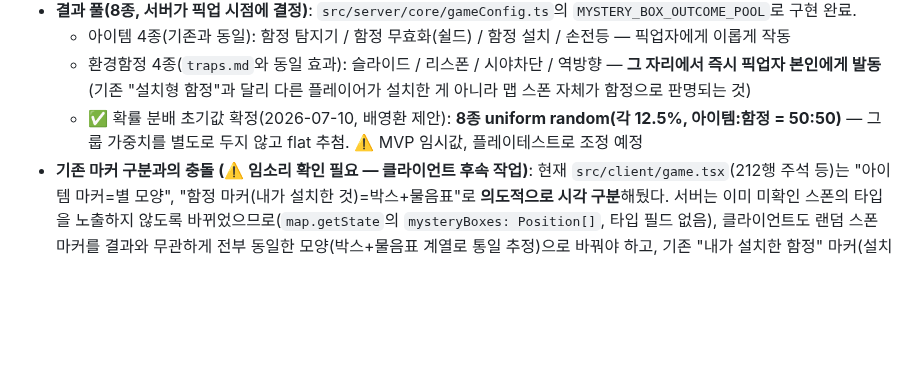
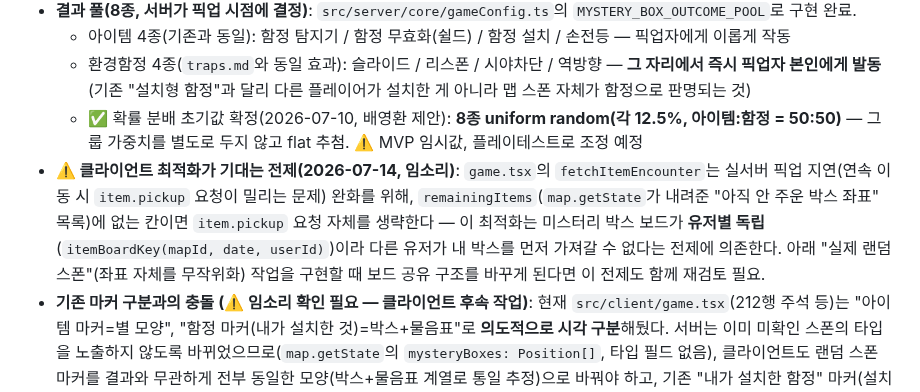
Before and after one commit to BaeYoungHwan/Reddit_ForEnjoy, a Markdown page: docs/design-docs/items.md, the part around the change. Rendered like a GitHub page; blank space fills up the shorter version.

Commit message:
docs(items): item.pickup 스킵 최적화가 의존하는 전제(유저별 독립 보드) 문서화
/review pr#62 리뷰 반영 — 랜덤 스폰 구현 시 재검토 필요 사항 명시.

Co-Authored-By: Claude Sonnet 5 <noreply@anthropic.com>

```diff
--- a/docs/design-docs/items.md
+++ b/docs/design-docs/items.md
@@ -11,6 +11,7 @@
   - 아이템 4종(기존과 동일): 함정 탐지기 / 함정 무효화(쉴드) / 함정 설치 / 손전등 — 픽업자에게 이롭게 작동
   - 환경함정 4종(`traps.md`와 동일 효과): 슬라이드 / 리스폰 / 시야차단 / 역방향 — **그 자리에서 즉시 픽업자 본인에게 발동** (기존 "설치형 함정"과 달리 다른 플레이어가 설치한 게 아니라 맵 스폰 자체가 함정으로 판명되는 것)
   - ✅ 확률 분배 초기값 확정(2026-07-10, 배영환 제안): **8종 uniform random(각 12.5%, 아이템:함정 = 50:50)** — 그룹 가중치를 별도로 두지 않고 flat 추첨. ⚠️ MVP 임시값, 플레이테스트로 조정 예정
+- **⚠️ 클라이언트 최적화가 기대는 전제(2026-07-14, 임소리)**: `game.tsx`의 `fetchItemEncounter`는 실서버 픽업 지연(연속 이동 시 `item.pickup` 요청이 밀리는 문제) 완화를 위해, `remainingItems`(`map.getState`가 내려준 "아직 안 주운 박스 좌표" 목록)에 없는 칸이면 `item.pickup` 요청 자체를 생략한다 — 이 최적화는 미스터리 박스 보드가 **유저별 독립**(`itemBoardKey(mapId, date, userId)`)이라 다른 유저가 내 박스를 먼저 가져갈 수 없다는 전제에 의존한다. 아래 "실제 랜덤 스폰"(좌표 자체를 무작위화) 작업을 구현할 때 보드 공유 구조를 바꾸게 된다면 이 전제도 함께 재검토 필요.
 - **기존 마커 구분과의 충돌 (⚠️ 임소리 확인 필요 — 클라이언트 후속 작업)**: 현재 `src/client/game.tsx`(212행 주석 등)는 "아이템 마커=별 모양", "함정 마커(내가 설치한 것)=박스+물음표"로 **의도적으로 시각 구분**해뒀다. 서버는 이미 미확인 스폰의 타입을 노출하지 않도록 바뀌었으므로(`map.getState`의 `mysteryBoxes: Position[]`, 타입 필드 없음), 클라이언트도 랜덤 스폰 마커를 결과와 무관하게 전부 동일한 모양(박스+물음표 계열로 통일 추정)으로 바꿔야 하고, 기존 "내가 설치한 함정" 마커(설치형, 아래 `traps.md` 참조)와도 시각적으로 겹치지 않게 재조정이 필요함.
 - **설치형 함정과의 관계**: "함정 설치" 아이템(위 표 참조, 뽑기형)과 그걸로 설치하는 기존 4종 함정 메커니즘은 그대로 유지됨 — 이번 변경은 "무작위 스폰 픽업"에만 적용되고, 플레이어가 능동적으로 설치하는 함정(오라클 방지 설계 포함)은 영향 없음. 상세는 `traps.md` "스폰형 함정" 절 참조.
 - **쉴드 ↔ 스폰형 함정 상호작용**: ✅ 작동해야 함으로 결정(2026-07-10, 배영환 제안) — 서버는 쉴드 여부를 몰라도 됨. `trap.trigger`에서 이미 쓰는 패턴(`hasShield`를 종류 판정보다 먼저 클라이언트가 로컬로 체크·소모, 서버엔 알리지 않음)을 `item.pickup` 응답 처리(`checkItemPickup`)에도 그대로 적용하면 됨 — **클라이언트 후속 작업**(임소리).
```
